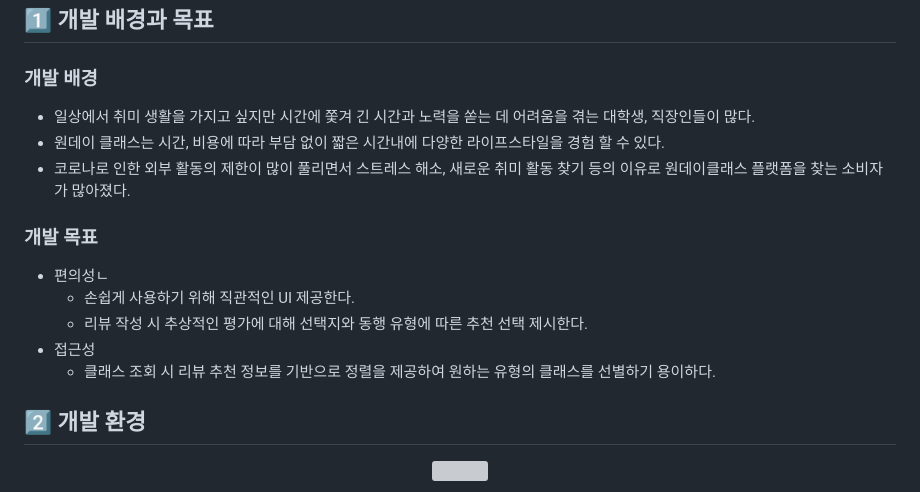
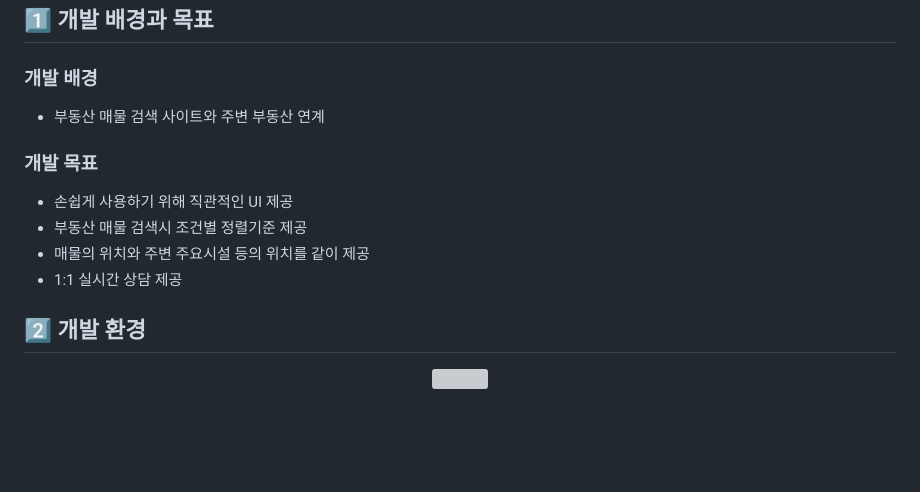
Before and after one commit to KimMilo/kh_final_newroom, a Markdown page: README.md, the part around the change. Drawn GitHub-style; blank space fills up the shorter version; grey boxes are pictures that could not be loaded.

Commit message:
README 수정 중

```diff
--- a/README.md
+++ b/README.md
@@ -9,17 +9,13 @@
 
 ## 1️⃣ 개발 배경과 목표
 ### 개발 배경
-- 일상에서 취미 생활을 가지고 싶지만 시간에 쫓겨 긴 시간과 노력을 쏟는 데 어려움을 겪는 대학생, 직장인들이 많다.
-- 원데이 클래스는 시간, 비용에 따라 부담 없이 짧은 시간내에 다양한 라이프스타일을 경험 할 수 있다.
-- 코로나로 인한 외부 활동의 제한이 많이 풀리면서 스트레스   해소, 새로운 취미 활동 찾기 등의 이유로 원데이클래스 플랫폼을 찾는 소비자가 많아졌다.
+- 부동산 매물 검색 사이트와 주변 부동산 연계
 
 ### 개발 목표
-
-- 편의성ㄴ
-  - 손쉽게 사용하기 위해 직관적인 UI 제공한다.
-  - 리뷰 작성 시 추상적인 평가에 대해 선택지와 동행 유형에 따른 추천 선택 제시한다.
-- 접근성
-  - 클래스 조회 시 리뷰 추천 정보를 기반으로 정렬을 제공하여 원하는 유형의 클래스를 선별하기 용이하다.
+- 손쉽게 사용하기 위해 직관적인 UI 제공
+- 부동산 매물 검색시 조건별 정렬기준 제공
+- 매물의 위치와 주변 주요시설 등의 위치를 같이 제공
+- 1:1 실시간 상담 제공
 
 ## 2️⃣ 개발 환경
 <p align="center"><img src="https://user-images.githubusercontent.com/116356234/227253152-a512e104-b310-4f1f-a2eb-65d74890e08a.png"></p>
```
